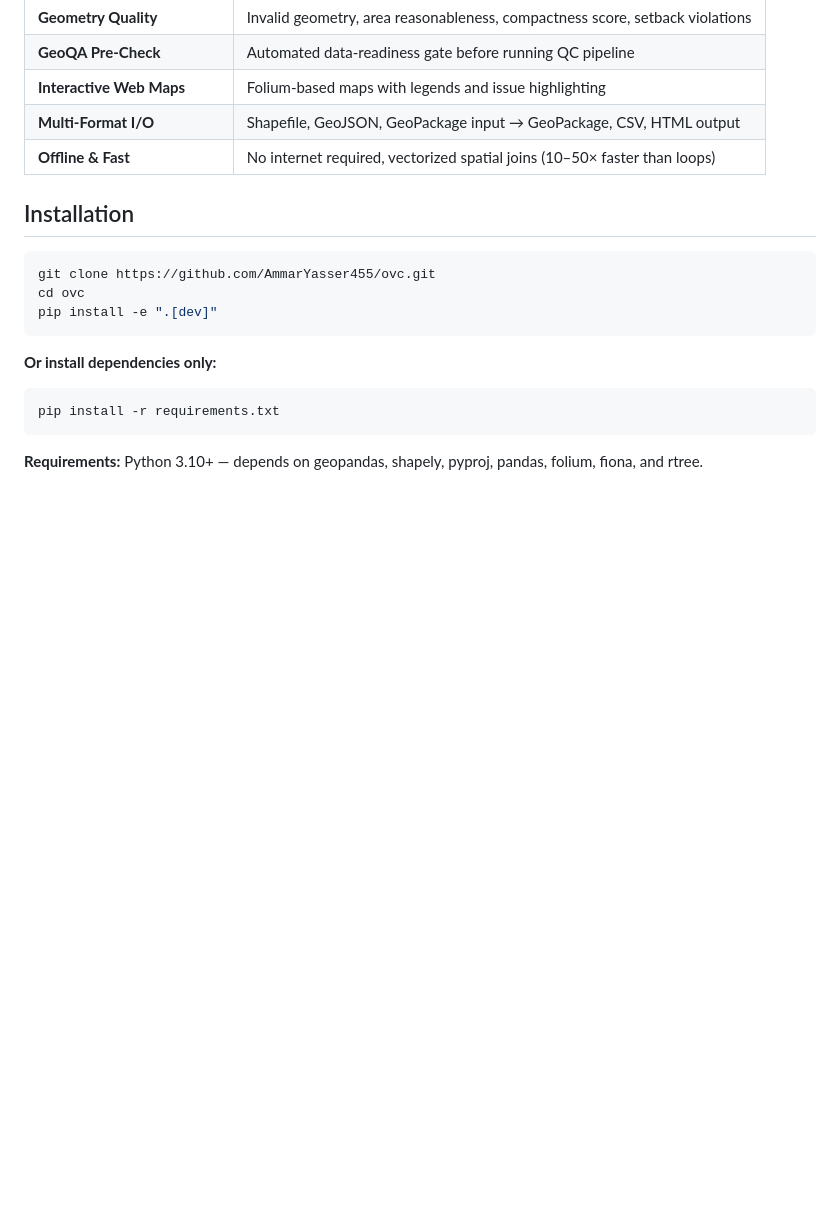
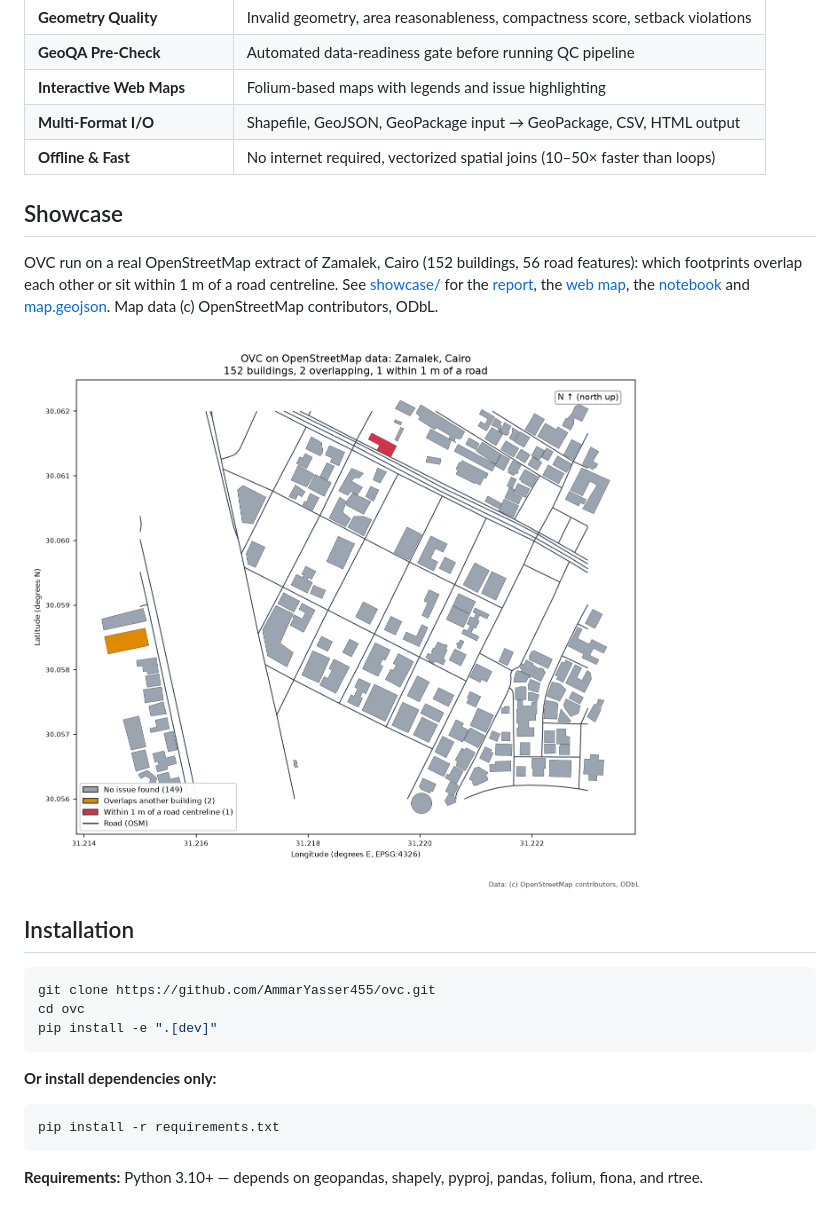
Before and after one commit to AmmarYasser455/ovc, a Markdown page: README.md, the part around the change. GitHub-like rendering; pictures changed too: showcase/map.png (added); blank space fills up the shorter version.

Commit message:
Showcase ovc on real data: map, report and notebook

```diff
--- a/README.md
+++ b/README.md
@@ -55,6 +55,12 @@ No internet connection required. No API rate limits. Just point OVC at your data
 | **Interactive Web Maps** | Folium-based maps with legends and issue highlighting |
 | **Multi-Format I/O** | Shapefile, GeoJSON, GeoPackage input → GeoPackage, CSV, HTML output |
 | **Offline & Fast** | No internet required, vectorized spatial joins (10–50× faster than loops) |
+
+## Showcase
+
+OVC run on a real OpenStreetMap extract of Zamalek, Cairo (152 buildings, 56 road features): which footprints overlap each other or sit within 1 m of a road centreline. See [showcase/](showcase/) for the [report](showcase/README.md), the [web map](showcase/index.html), the [notebook](showcase/showcase.ipynb) and [map.geojson](showcase/map.geojson). Map data (c) OpenStreetMap contributors, ODbL.
+
+<img src="showcase/map.png" alt="OVC results for Zamalek, Cairo" width="700"/>
 
 ## Installation
 
```
Also changed, not shown: showcase/README.md (added, +55 -0 lines), 7 other files.
